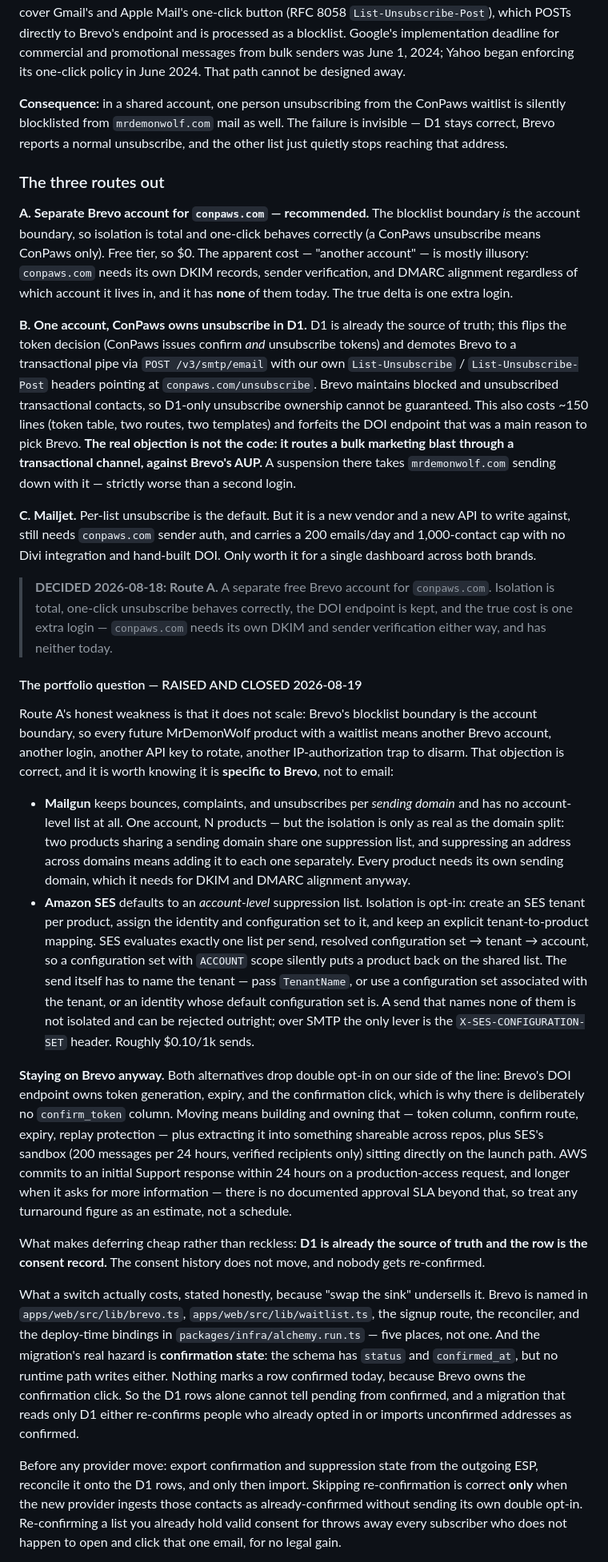
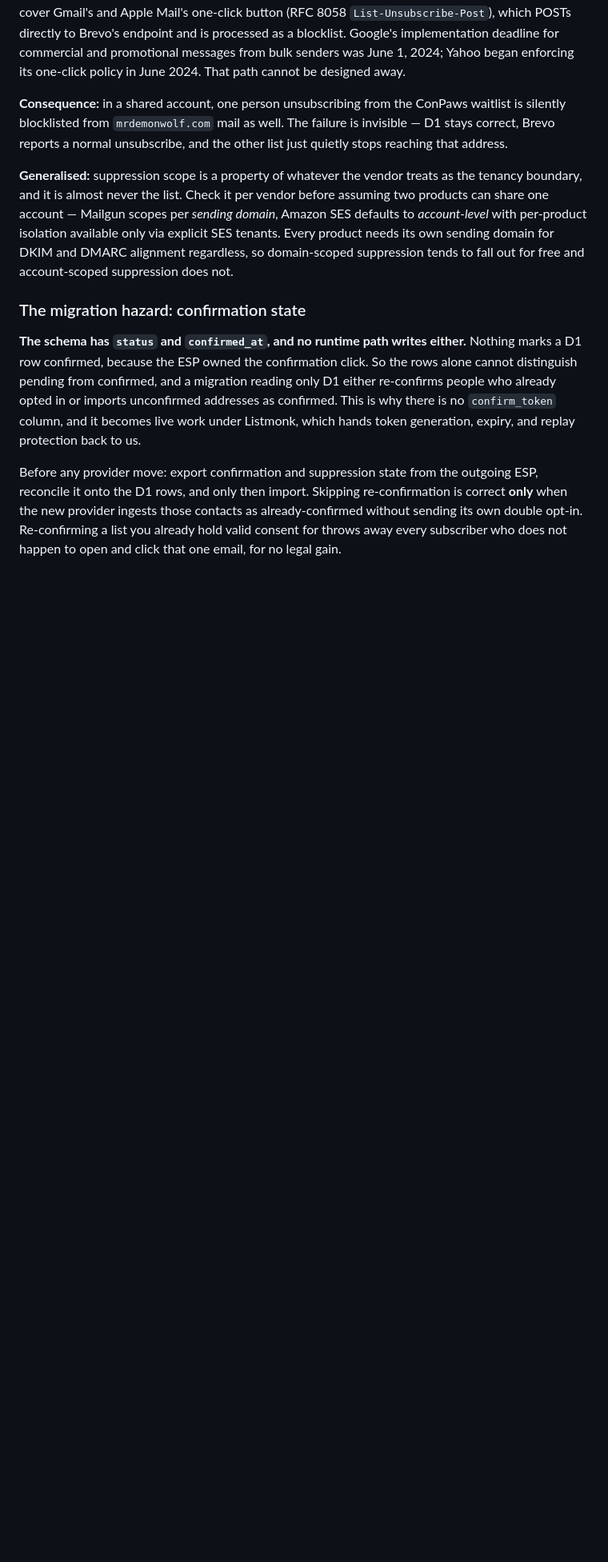
Before and after one commit to MrDemonWolf/conpaws, a Markdown page: notes/prerelease-site.md, the part around one of its changes. Shown at 80% size. GitHub-like rendering; blank space fills up the shorter version.

```diff
--- a/notes/prerelease-site.md
+++ b/notes/prerelease-site.md
@@ -156,28 +146,11 @@ Brevo's own workaround — a Profile Update form carrying a [multi-list subscrip
 
 **Consequence:** in a shared account, one person unsubscribing from the ConPaws waitlist is silently blocklisted from `mrdemonwolf.com` mail as well. The failure is invisible — D1 stays correct, Brevo reports a normal unsubscribe, and the other list just quietly stops reaching that address.
 
-### The three routes out
+**Generalised:** suppression scope is a property of whatever the vendor treats as the tenancy boundary, and it is almost never the list. Check it per vendor before assuming two products can share one account — Mailgun scopes per *sending domain*, Amazon SES defaults to *account-level* with per-product isolation available only via explicit SES tenants. Every product needs its own sending domain for DKIM and DMARC alignment regardless, so domain-scoped suppression tends to fall out for free and account-scoped suppression does not.
 
-**A. Separate Brevo account for `conpaws.com` — recommended.** The blocklist boundary *is* the account boundary, so isolation is total and one-click behaves correctly (a ConPaws unsubscribe means ConPaws only). Free tier, so $0. The apparent cost — "another account" — is mostly illusory: `conpaws.com` needs its own DKIM records, sender verification, and DMARC alignment regardless of which account it lives in, and it has **none** of them today. The true delta is one extra login.
+### The migration hazard: confirmation state
 
-**B. One account, ConPaws owns unsubscribe in D1.** D1 is already the source of truth; this flips the token decision (ConPaws issues confirm *and* unsubscribe tokens) and demotes Brevo to a transactional pipe via `POST /v3/smtp/email` with our own `List-Unsubscribe` / `List-Unsubscribe-Post` headers pointing at `conpaws.com/unsubscribe`. Brevo maintains blocked and unsubscribed transactional contacts, so D1-only unsubscribe ownership cannot be guaranteed. This also costs ~150 lines (token table, two routes, two templates) and forfeits the DOI endpoint that was a main reason to pick Brevo. **The real objection is not the code: it routes a bulk marketing blast through a transactional channel, against Brevo's AUP.** A suspension there takes `mrdemonwolf.com` sending down with it — strictly worse than a second login.
-
-**C. Mailjet.** Per-list unsubscribe is the default. But it is a new vendor and a new API to write against, still needs `conpaws.com` sender auth, and carries a 200 emails/day and 1,000-contact cap with no Divi integration and hand-built DOI. Only worth it for a single dashboard across both brands.
-
-> **DECIDED 2026-08-18: Route A.** A separate free Brevo account for `conpaws.com`. Isolation is total, one-click unsubscribe behaves correctly, the DOI endpoint is kept, and the true cost is one extra login — `conpaws.com` needs its own DKIM and sender verification either way, and has neither today.
-
-#### The portfolio question — RAISED AND CLOSED 2026-08-19
-
-Route A's honest weakness is that it does not scale: Brevo's blocklist boundary is the account boundary, so every future MrDemonWolf product with a waitlist means another Brevo account, another login, another API key to rotate, another IP-authorization trap to disarm. That objection is correct, and it is worth knowing it is **specific to Brevo**, not to email:
-
-- **Mailgun** keeps bounces, complaints, and unsubscribes per *sending domain* and has no account-level list at all. One account, N products — but the isolation is only as real as the domain split: two products sharing a sending domain share one suppression list, and suppressing an address across domains means adding it to each one separately. Every product needs its own sending domain, which it needs for DKIM and DMARC alignment anyway.
-- **Amazon SES** defaults to an *account-level* suppression list. Isolation is opt-in: create an SES tenant per product, assign the identity and configuration set to it, and keep an explicit tenant-to-product mapping. SES evaluates exactly one list per send, resolved configuration set → tenant → account, so a configuration set with `ACCOUNT` scope silently puts a product back on the shared list. The send itself has to name the tenant — pass `TenantName`, or use a configuration set associated with the tenant, or an identity whose default configuration set is. A send that names none of them is not isolated and can be rejected outright; over SMTP the only lever is the `X-SES-CONFIGURATION-SET` header. Roughly $0.10/1k sends.
-
-**Staying on Brevo anyway.** Both alternatives drop double opt-in on our side of the line: Brevo's DOI endpoint owns token generation, expiry, and the confirmation click, which is why there is deliberately no `confirm_token` column. Moving means building and owning that — token column, confirm route, expiry, replay protection — plus extracting it into something shareable across repos, plus SES's sandbox (200 messages per 24 hours, verified recipients only) sitting directly on the launch path. AWS commits to an initial Support response within 24 hours on a production-access request, and longer when it asks for more information — there is no documented approval SLA beyond that, so treat any turnaround figure as an estimate, not a schedule.
-
-What makes deferring cheap rather than reckless: **D1 is already the source of truth and the row is the consent record.** The consent history does not move, and nobody gets re-confirmed.
-
-What a switch actually costs, stated honestly, because "swap the sink" undersells it. Brevo is named in `apps/web/src/lib/brevo.ts`, `apps/web/src/lib/waitlist.ts`, the signup route, the reconciler, and the deploy-time bindings in `packages/infra/alchemy.run.ts` — five places, not one. And the migration's real hazard is **confirmation state**: the schema has `status` and `confirmed_at`, but no runtime path writes either. Nothing marks a row confirmed today, because Brevo owns the confirmation click. So the D1 rows alone cannot tell pending from confirmed, and a migration that reads only D1 either re-confirms people who already opted in or imports unconfirmed addresses as confirmed.
+**The schema has `status` and `confirmed_at`, and no runtime path writes either.** Nothing marks a D1 row confirmed, because the ESP owned the confirmation click. So the rows alone cannot distinguish pending from confirmed, and a migration reading only D1 either re-confirms people who already opted in or imports unconfirmed addresses as confirmed. This is why there is no `confirm_token` column, and it becomes live work under Listmonk, which hands token generation, expiry, and replay protection back to us.
 
 Before any provider move: export confirmation and suppression state from the outgoing ESP, reconcile it onto the D1 rows, and only then import. Skipping re-confirmation is correct **only** when the new provider ingests those contacts as already-confirmed without sending its own double opt-in. Re-confirming a list you already hold valid consent for throws away every subscriber who does not happen to open and click that one email, for no legal gain.
 
```
Also changed, not shown: other parts of notes/prerelease-site.md (+7 -21 lines).
